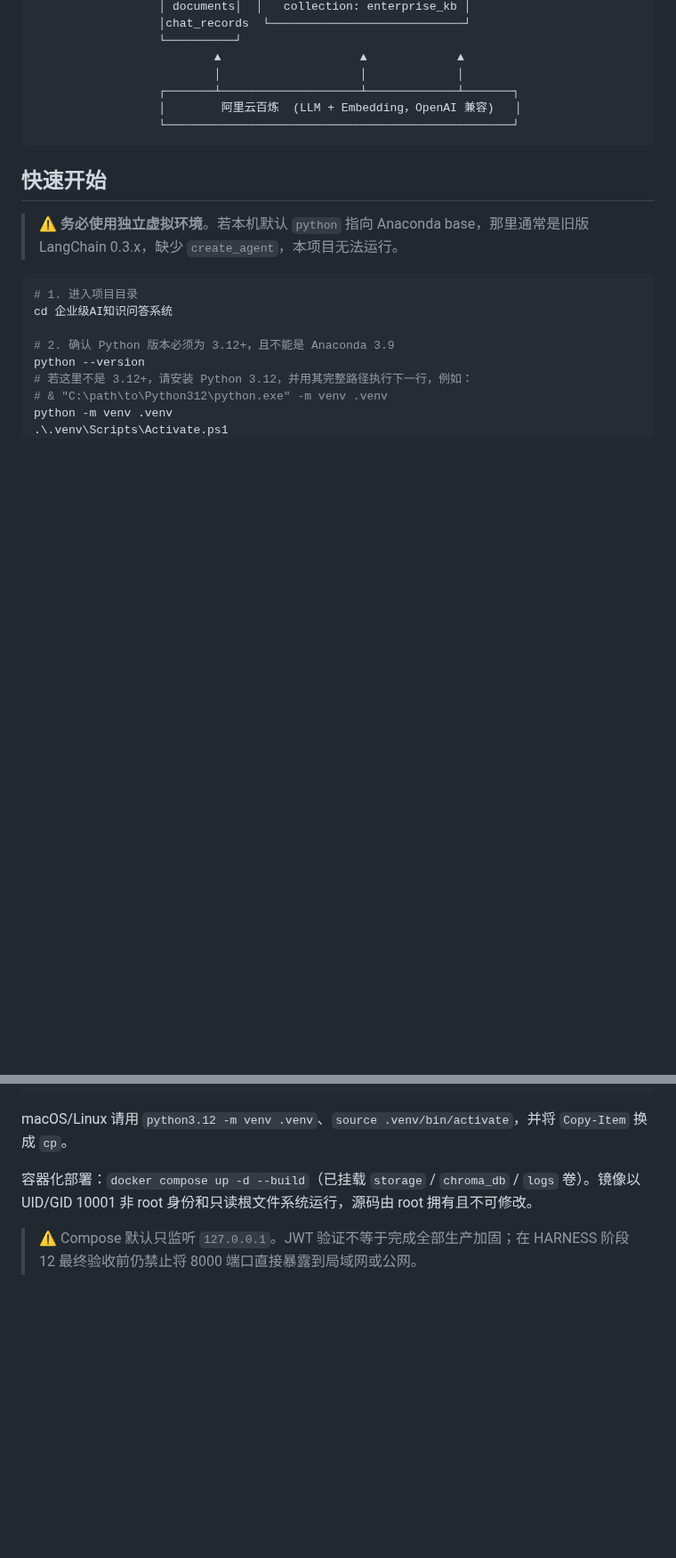
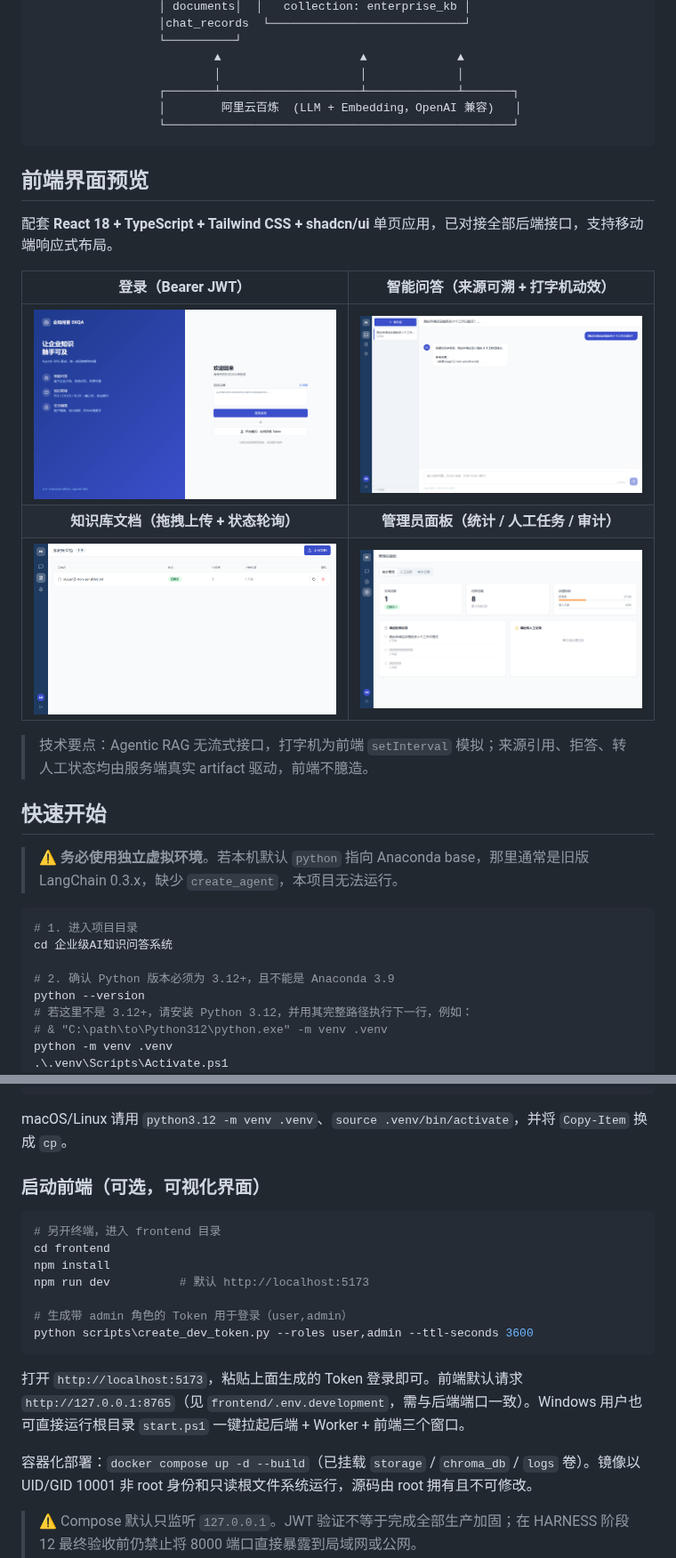
Before and after one commit to yinxinhai0128/enterprise-ai-knowledge-qa, a Markdown page: README.md, 2 parts joined by grey strips. Shown at 89% size. GitHub-like rendering; pictures changed too: docs/screenshots/01-login.png (added), docs/screenshots/02-chat.png (added), docs/screenshots/03-documents.png (added); blank space fills up the shorter version.

````diff
--- a/README.md
+++ b/README.md
@@ -58,6 +60,18 @@
                   └──────────────────────────────────────────────────┘
 ```
 
+## 前端界面预览
+
+配套 **React 18 + TypeScript + Tailwind CSS + shadcn/ui** 单页应用，已对接全部后端接口，支持移动端响应式布局。
+
+| 登录（Bearer JWT） | 智能问答（来源可溯 + 打字机动效） |
+|:---:|:---:|
+| ![登录页](docs/screenshots/01-login.png) | ![聊天页](docs/screenshots/02-chat.png) |
+| **知识库文档（拖拽上传 + 状态轮询）** | **管理员面板（统计 / 人工任务 / 审计）** |
+| ![文档页](docs/screenshots/03-documents.png) | ![管理页](docs/screenshots/04-admin.png) |
+
+> 技术要点：Agentic RAG 无流式接口，打字机为前端 `setInterval` 模拟；来源引用、拒答、转人工状态均由服务端真实 artifact 驱动，前端不臆造。
+
 ## 快速开始
 
 > ⚠️ **务必使用独立虚拟环境**。若本机默认 `python` 指向 Anaconda base，那里通常是旧版 LangChain 0.3.x，缺少 `create_agent`，本项目无法运行。
@@ -95,6 +109,20 @@ Invoke-RestMethod http://127.0.0.1:8000/health/ready
 ```
 
 macOS/Linux 请用 `python3.12 -m venv .venv`、`source .venv/bin/activate`，并将 `Copy-Item` 换成 `cp`。
+
+### 启动前端（可选，可视化界面）
+
+```powershell
+# 另开终端，进入 frontend 目录
+cd frontend
+npm install
+npm run dev          # 默认 http://localhost:5173
+
+# 生成带 admin 角色的 Token 用于登录（user,admin）
+python scripts\create_dev_token.py --roles user,admin --ttl-seconds 3600
+```
+
+打开 `http://localhost:5173`，粘贴上面生成的 Token 登录即可。前端默认请求 `http://127.0.0.1:8765`（见 `frontend/.env.development`，需与后端端口一致）。Windows 用户也可直接运行根目录 `start.ps1` 一键拉起后端 + Worker + 前端三个窗口。
 
 容器化部署：`docker compose up -d --build`（已挂载 `storage` / `chroma_db` / `logs` 卷）。镜像以 UID/GID 10001 非 root 身份和只读根文件系统运行，源码由 root 拥有且不可修改。
 
````
Also changed, not shown: other parts of README.md (+4 -2 lines), 2 other files.
